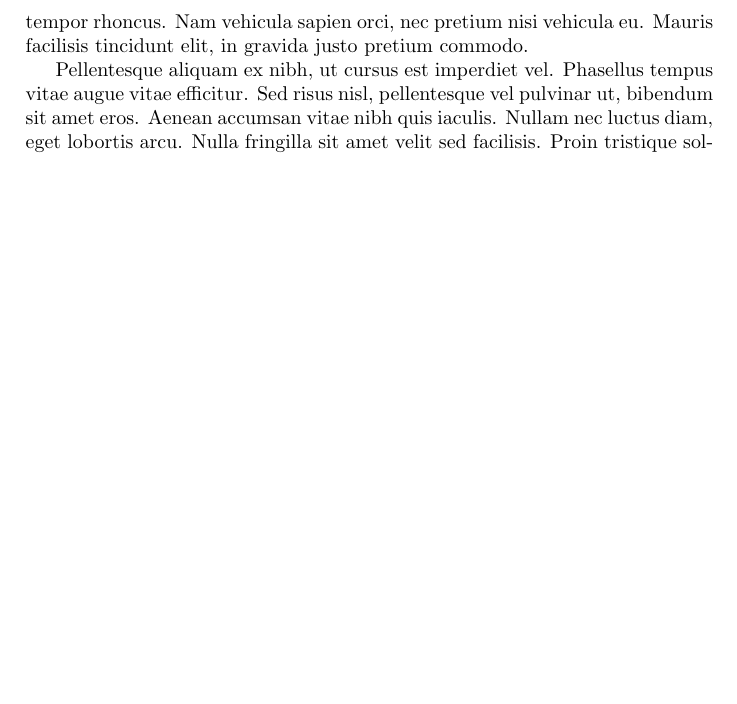
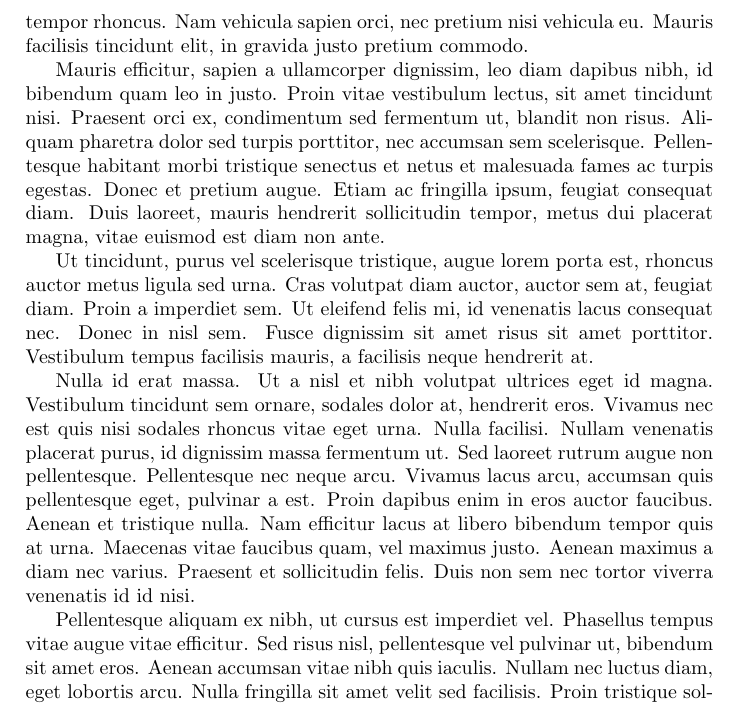
Before and after one commit to Waldislav/Vincere, a LaTeX book (Vincere mundum in III gradibus.tex, which reads Chapitre 5.tex): part of page 15 of 15, cut so that both start at the same text, the shorter picture padded with empty space. Compiled offline with pdfLaTeX.

Commit message:
Update Chapitre 5.tex

```diff
--- a/Chapitre 5.tex
+++ b/Chapitre 5.tex
@@ -38,6 +38,12 @@ Nullam congue sapien eu sem ultrices efficitur. Duis in consequat ligula. Phasel
 
 Donec pharetra velit sed nisl egestas, id aliquet eros pellentesque. Duis maximus placerat tincidunt. Curabitur sit amet libero arcu. Suspendisse feugiat lacus ut iaculis convallis. Suspendisse ac lacus ipsum. Morbi eu odio in est tempor rhoncus. Nam vehicula sapien orci, nec pretium nisi vehicula eu. Mauris facilisis tincidunt elit, in gravida justo pretium commodo.
 
+Mauris efficitur, sapien a ullamcorper dignissim, leo diam dapibus nibh, id bibendum quam leo in justo. Proin vitae vestibulum lectus, sit amet tincidunt nisi. Praesent orci ex, condimentum sed fermentum ut, blandit non risus. Aliquam pharetra dolor sed turpis porttitor, nec accumsan sem scelerisque. Pellentesque habitant morbi tristique senectus et netus et malesuada fames ac turpis egestas. Donec et pretium augue. Etiam ac fringilla ipsum, feugiat consequat diam. Duis laoreet, mauris hendrerit sollicitudin tempor, metus dui placerat magna, vitae euismod est diam non ante.
+
+Ut tincidunt, purus vel scelerisque tristique, augue lorem porta est, rhoncus auctor metus ligula sed urna. Cras volutpat diam auctor, auctor sem at, feugiat diam. Proin a imperdiet sem. Ut eleifend felis mi, id venenatis lacus consequat nec. Donec in nisl sem. Fusce dignissim sit amet risus sit amet porttitor. Vestibulum tempus facilisis mauris, a facilisis neque hendrerit at.
+
+Nulla id erat massa. Ut a nisl et nibh volutpat ultrices eget id magna. Vestibulum tincidunt sem ornare, sodales dolor at, hendrerit eros. Vivamus nec est quis nisi sodales rhoncus vitae eget urna. Nulla facilisi. Nullam venenatis placerat purus, id dignissim massa fermentum ut. Sed laoreet rutrum augue non pellentesque. Pellentesque nec neque arcu. Vivamus lacus arcu, accumsan quis pellentesque eget, pulvinar a est. Proin dapibus enim in eros auctor faucibus. Aenean et tristique nulla. Nam efficitur lacus at libero bibendum tempor quis at urna. Maecenas vitae faucibus quam, vel maximus justo. Aenean maximus a diam nec varius. Praesent et sollicitudin felis. Duis non sem nec tortor viverra venenatis id id nisi.
+
 Pellentesque aliquam ex nibh, ut cursus est imperdiet vel. Phasellus tempus vitae augue vitae efficitur. Sed risus nisl, pellentesque vel pulvinar ut, bibendum sit amet eros. Aenean accumsan vitae nibh quis iaculis. Nullam nec luctus diam, eget lobortis arcu. Nulla fringilla sit amet velit sed facilisis. Proin tristique sollicitudin sem. Nunc vehicula velit felis, ac tempus eros venenatis ut. Integer ac lacinia dolor. Pellentesque lacinia maximus neque quis volutpat. Nunc suscipit pharetra augue a dapibus. Maecenas sagittis vel leo et pulvinar. Vivamus laoreet arcu arcu, ut lobortis nisl bibendum quis. Aenean ornare condimentum convallis. Morbi non neque ac libero placerat feugiat.
 
 Integer dapibus, ipsum nec suscipit bibendum, turpis nunc aliquam massa, eu molestie tellus leo vel ante. Nulla faucibus pulvinar nibh nec tincidunt. Donec rutrum volutpat leo. Phasellus non dui lorem. Pellentesque metus turpis, facilisis quis mi non, aliquam auctor leo. Nam porttitor neque posuere tempor volutpat. Praesent ante est, malesuada ac neque quis, tempus posuere ex. Integer vulputate in tortor non fringilla. In pharetra consequat elit.
```
